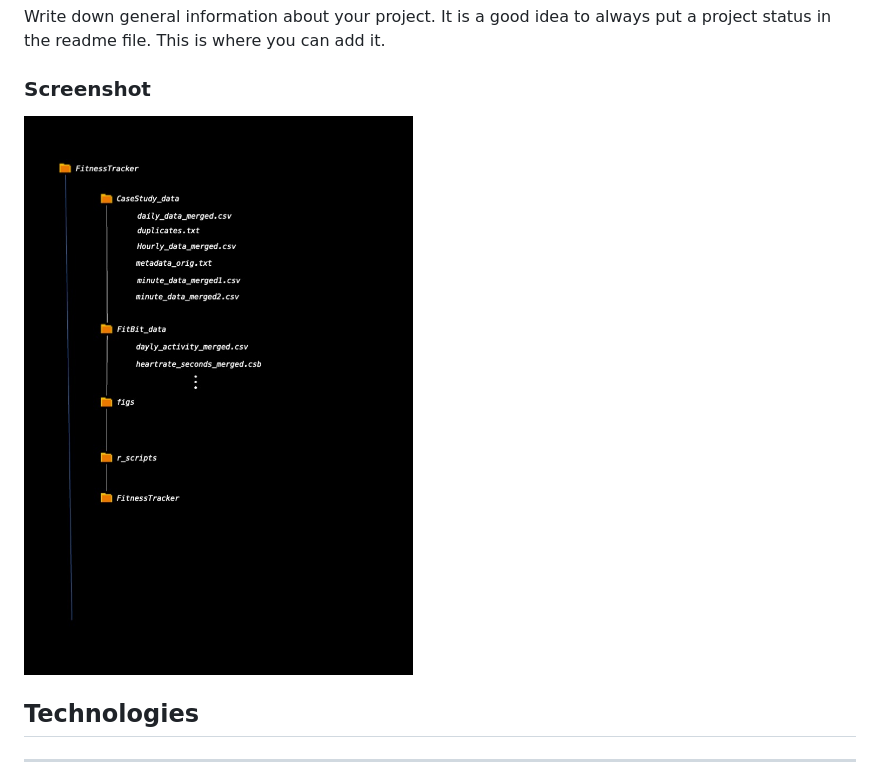
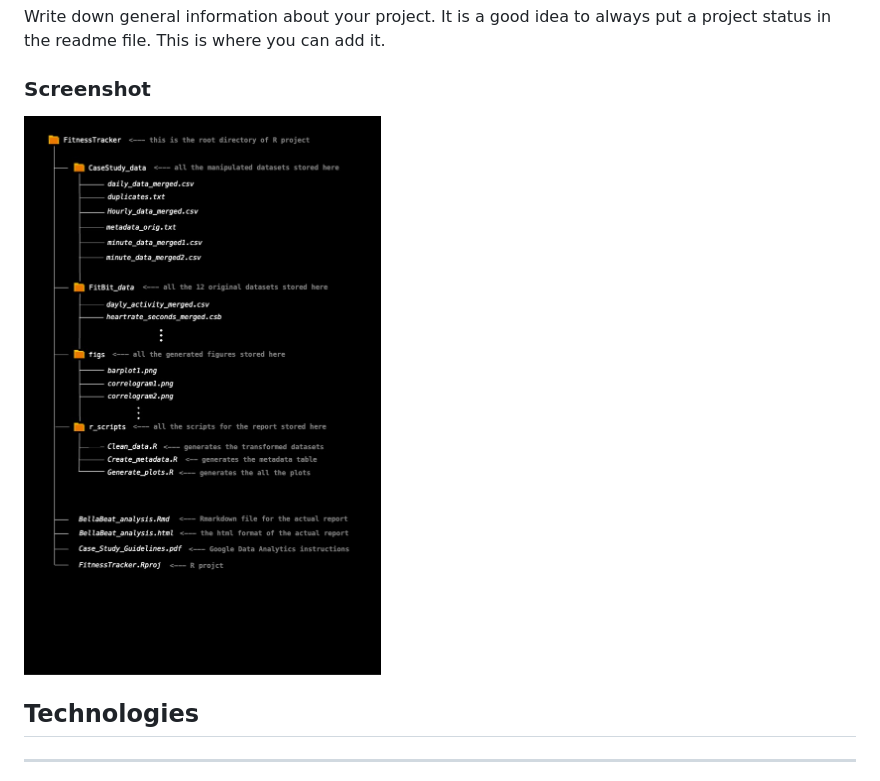
Before and after one commit to v-Vahe/FItnessTracker_Case_Study, a Markdown page: README.md, the part around the change. Drawn GitHub-style; pictures changed too: figs/file_structure_diagram.jpg (added).

Commit message:
change size

```diff
--- a/README.md
+++ b/README.md
@@ -8,7 +8,7 @@
 ***
 Write down general information about your project. It is a good idea to always put a project status in the readme file. This is where you can add it.
 ### Screenshot
-![Image text](https://github.com/v-Vahe/FItnessTracker_Case_Study/blob/main/file_structure.jpg)
+![Image text](https://github.com/v-Vahe/FItnessTracker_Case_Study/blob/main/figs/file_structure_diagram.jpg)
 ## Technologies
 ***
 A list of technologies used within the project:
```
